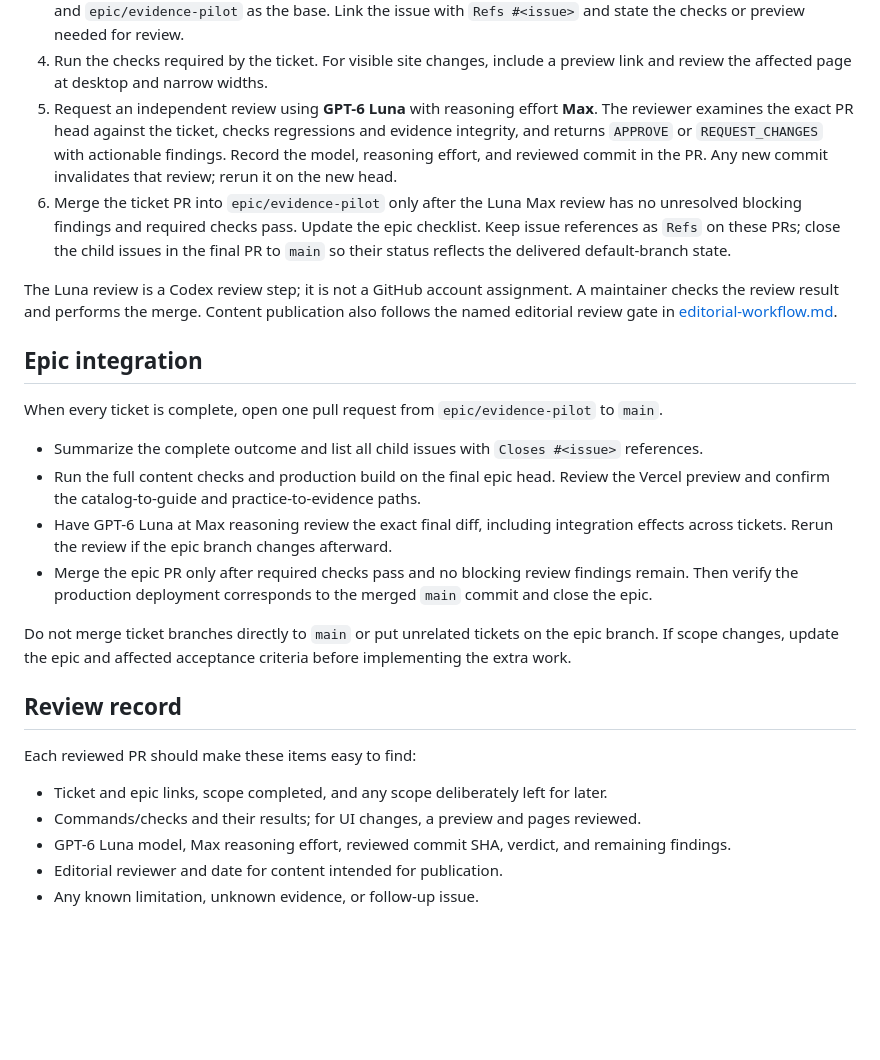
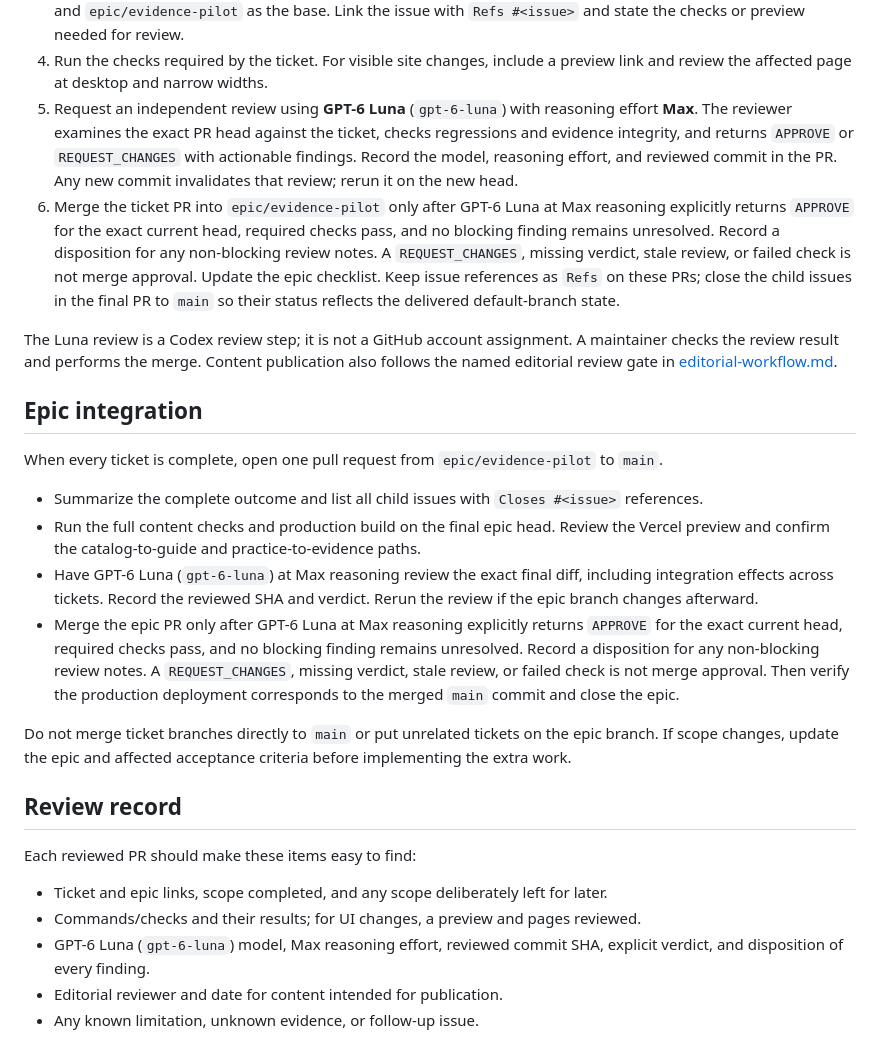
Before and after one commit to natgurlain/kaggle-bible, a Markdown page: docs/delivery-workflow.md, the part around the change. Rendered like a GitHub page; blank space fills up the shorter version.

Commit message:
Require explicit review approval before merge

```diff
--- a/docs/delivery-workflow.md
+++ b/docs/delivery-workflow.md
@@ -38,8 +38,8 @@ main
 2. Create each `ticket/<issue>-<short-slug>` branch from the latest `epic/evidence-pilot`.
 3. Keep a ticket branch within its issue's acceptance criteria. Open a pull request with the ticket branch as the head and `epic/evidence-pilot` as the base. Link the issue with `Refs #<issue>` and state the checks or preview needed for review.
 4. Run the checks required by the ticket. For visible site changes, include a preview link and review the affected page at desktop and narrow widths.
-5. Request an independent review using **GPT-6 Luna** with reasoning effort **Max**. The reviewer examines the exact PR head against the ticket, checks regressions and evidence integrity, and returns `APPROVE` or `REQUEST_CHANGES` with actionable findings. Record the model, reasoning effort, and reviewed commit in the PR. Any new commit invalidates that review; rerun it on the new head.
-6. Merge the ticket PR into `epic/evidence-pilot` only after the Luna Max review has no unresolved blocking findings and required checks pass. Update the epic checklist. Keep issue references as `Refs` on these PRs; close the child issues in the final PR to `main` so their status reflects the delivered default-branch state.
+5. Request an independent review using **GPT-6 Luna** (`gpt-6-luna`) with reasoning effort **Max**. The reviewer examines the exact PR head against the ticket, checks regressions and evidence integrity, and returns `APPROVE` or `REQUEST_CHANGES` with actionable findings. Record the model, reasoning effort, and reviewed commit in the PR. Any new commit invalidates that review; rerun it on the new head.
+6. Merge the ticket PR into `epic/evidence-pilot` only after GPT-6 Luna at Max reasoning explicitly returns `APPROVE` for the exact current head, required checks pass, and no blocking finding remains unresolved. Record a disposition for any non-blocking review notes. A `REQUEST_CHANGES`, missing verdict, stale review, or failed check is not merge approval. Update the epic checklist. Keep issue references as `Refs` on these PRs; close the child issues in the final PR to `main` so their status reflects the delivered default-branch state.
 
 The Luna review is a Codex review step; it is not a GitHub account assignment. A maintainer checks the review result and performs the merge. Content publication also follows the named editorial review gate in [editorial-workflow.md](editorial-workflow.md).
 
@@ -49,8 +49,8 @@ When every ticket is complete, open one pull request from `epic/evidence-pilot`
 
 - Summarize the complete outcome and list all child issues with `Closes #<issue>` references.
 - Run the full content checks and production build on the final epic head. Review the Vercel preview and confirm the catalog-to-guide and practice-to-evidence paths.
-- Have GPT-6 Luna at Max reasoning review the exact final diff, including integration effects across tickets. Rerun the review if the epic branch changes afterward.
-- Merge the epic PR only after required checks pass and no blocking review findings remain. Then verify the production deployment corresponds to the merged `main` commit and close the epic.
+- Have GPT-6 Luna (`gpt-6-luna`) at Max reasoning review the exact final diff, including integration effects across tickets. Record the reviewed SHA and verdict. Rerun the review if the epic branch changes afterward.
+- Merge the epic PR only after GPT-6 Luna at Max reasoning explicitly returns `APPROVE` for the exact current head, required checks pass, and no blocking finding remains unresolved. Record a disposition for any non-blocking review notes. A `REQUEST_CHANGES`, missing verdict, stale review, or failed check is not merge approval. Then verify the production deployment corresponds to the merged `main` commit and close the epic.
 
 Do not merge ticket branches directly to `main` or put unrelated tickets on the epic branch. If scope changes, update the epic and affected acceptance criteria before implementing the extra work.
 
@@ -60,6 +60,6 @@ Each reviewed PR should make these items easy to find:
 
 - Ticket and epic links, scope completed, and any scope deliberately left for later.
 - Commands/checks and their results; for UI changes, a preview and pages reviewed.
-- GPT-6 Luna model, Max reasoning effort, reviewed commit SHA, verdict, and remaining findings.
+- GPT-6 Luna (`gpt-6-luna`) model, Max reasoning effort, reviewed commit SHA, explicit verdict, and disposition of every finding.
 - Editorial reviewer and date for content intended for publication.
 - Any known limitation, unknown evidence, or follow-up issue.
```
